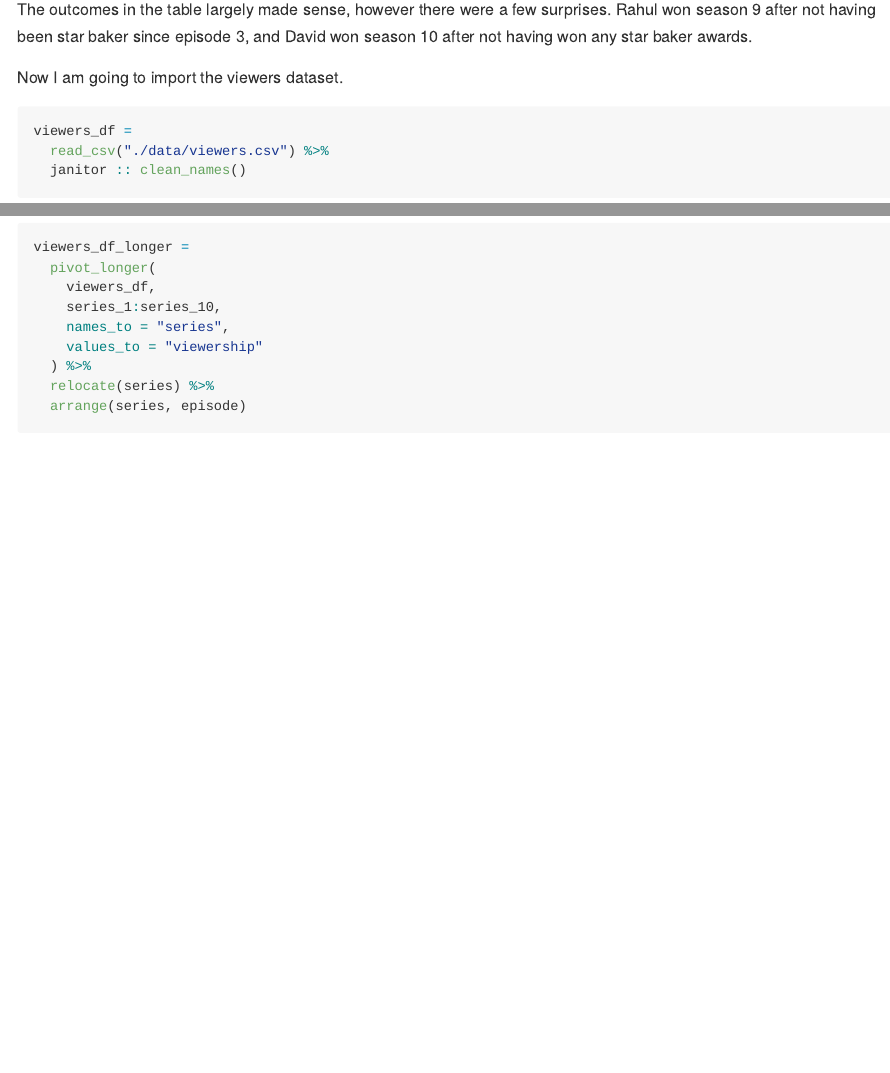
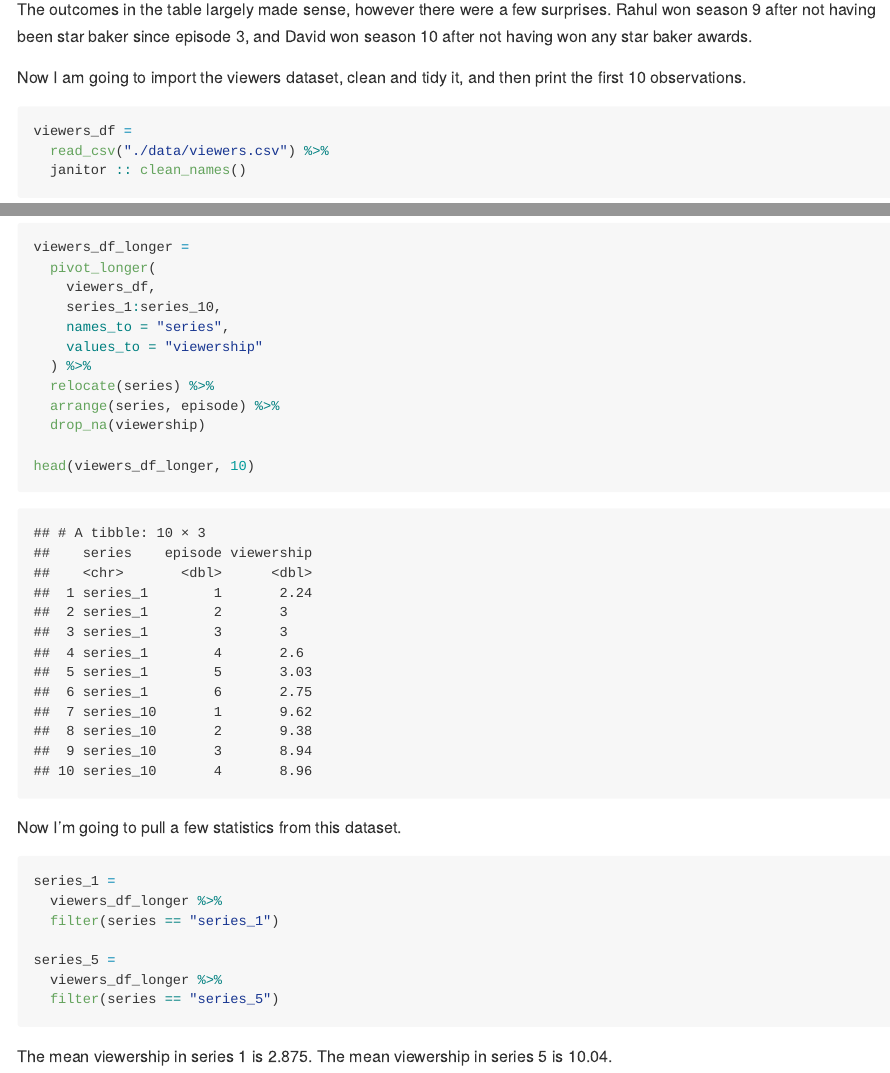
Before and after one commit to laurabulmer/p8105_hw2_leb2236, an R Markdown document (p8105_hw2_leb2236.Rmd): the page in a window 1100 px wide, from 8170 px down, and a second part further down, joined at a grey line. The pictures show the output file p8105_hw2_leb2236.md that the author committed with the source, drawn offline in the style of GitHub.

Commit message:
finished tidying and pulling stats from the viewers data

````diff
--- a/p8105_hw2_leb2236.Rmd
+++ b/p8105_hw2_leb2236.Rmd
@@ -226,7 +226,8 @@ winners_sbs
 The outcomes in the table largely made sense, however there were a few surprises.
 Rahul won season 9 after not having been star baker since episode 3, and David won season 10 after not having won any star baker awards.
 
-Now I am going to import the viewers dataset.
+Now I am going to import the viewers dataset, clean and tidy it, and then print
+the first 10 observations.
 
 ```{r}
 viewers_df =
@@ -241,5 +242,23 @@ viewers_df_longer =
     values_to = "viewership"
   ) %>%
   relocate(series) %>%
-  arrange(series, episode)
+  arrange(series, episode) %>%
+  drop_na(viewership)
+
+head(viewers_df_longer, 10)
 ```
+
+Now I'm going to pull a few statistics from this dataset.
+
+```{r}
+series_1 =
+  viewers_df_longer %>%
+  filter(series == "series_1")
+
+series_5 =
+  viewers_df_longer %>%
+  filter(series == "series_5")
+```
+
+The mean viewership in series 1 is `r mean(pull(series_1, viewership), 2)`.
+The mean viewership in series 5 is `r mean(pull(series_5, viewership), 2)`.
````
Also changed, not shown: p8105_hw2_leb2236.md.
